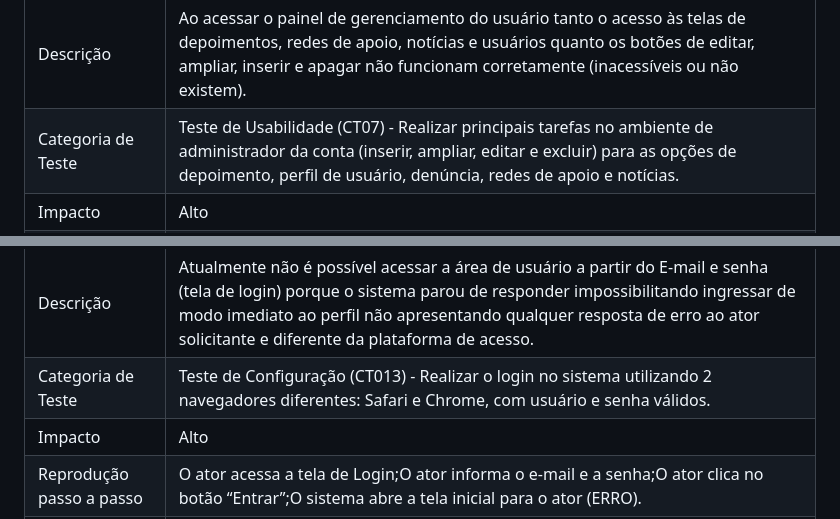
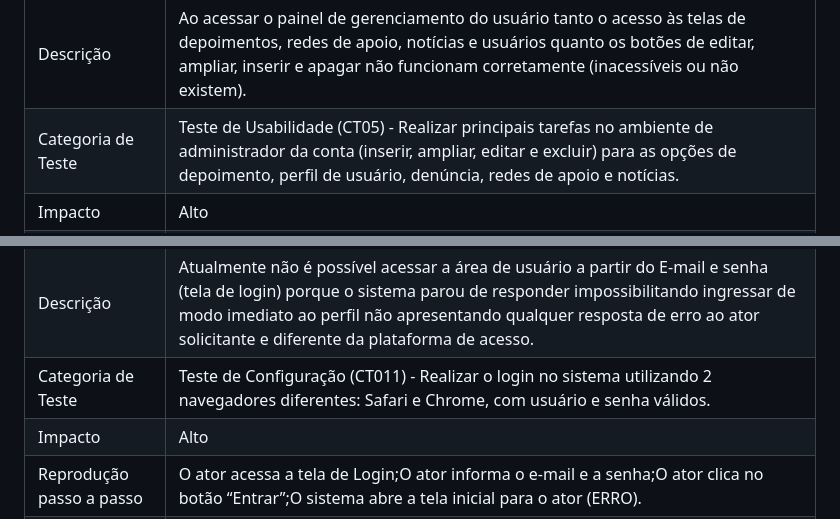
Before and after one commit to ICEI-PUC-Minas-PMV-SI/pmv-si-2024-1-pe6-t2-g4-minas-unidas, a Markdown page: docs/frontend-web.md, 2 parts joined by grey strips. GitHub-like rendering.

```diff
--- a/docs/frontend-web.md
+++ b/docs/frontend-web.md
@@ -480,6 +480,6 @@ CT01, CT02, CT04, CT10
 |Descrição|Ao tentar acessar o perfil de usuário com senha inválida, o sistema atualmente não emite a mensagem em pop-up do erro diagnosticado.|
 |--------------------------------------|------------------------------------------------------------------------------------------------------------------------------------------------------------------------------------------------------------------------------------------------------------------------------------------------------------------------------------------------------------------------------------------------------------------------------------------------------------------------------------------------------------------------|
 |Descrição|Ao acessar o painel de gerenciamento do usuário tanto o acesso às telas de depoimentos, redes de apoio, notícias e usuários quanto os botões de editar, ampliar, inserir e apagar não funcionam corretamente (inacessíveis ou não existem). |
-|Categoria de Teste|Teste de Usabilidade (CT07) - Realizar principais tarefas no ambiente de administrador da conta (inserir, ampliar, editar e excluir) para as opções de depoimento, perfil de usuário, denúncia, redes de apoio e notícias.|
+|Categoria de Teste|Teste de Usabilidade (CT05) - Realizar principais tarefas no ambiente de administrador da conta (inserir, ampliar, editar e excluir) para as opções de depoimento, perfil de usuário, denúncia, redes de apoio e notícias.|
 |Impacto|Alto|
 |Reprodução passo a passo|O ator acessa a home page;Na barra de menu seleciona a opção “Login”;Na tela de login, inserir login (E-mail)e Senha válida;No painel de gerenciamento, somente a tela de denúncia se encontra acessível para visualização de dados cadastrados e os botões de editar, ampliar e apagar e inserir não aparecem na tela como programado.
@@ -487,6 +488,6 @@ CT01, CT02, CT04, CT10
 |Proposta de Correção|São necessários ajustes no código para a correta visualização das páginas que estão inativas dentro do painel de gerenciamento. Quanto aos botões citados, é necessário uma revisão do processo programado para diagnóstico e edição do código implementado (CRUD).|
 |Descrição|Atualmente não é possível acessar a área de usuário a partir do E-mail e senha (tela de login) porque o sistema parou de responder impossibilitando ingressar de modo imediato ao perfil não apresentando qualquer resposta de erro ao ator solicitante e diferente da plataforma de acesso.|
-|Categoria de Teste|Teste de Configuração (CT013) - Realizar o login no sistema utilizando 2 navegadores diferentes: Safari e Chrome, com usuário e senha válidos.|
+|Categoria de Teste|Teste de Configuração (CT011) - Realizar o login no sistema utilizando 2 navegadores diferentes: Safari e Chrome, com usuário e senha válidos.|
 |Impacto|Alto|
 |Reprodução passo a passo|O ator acessa a tela de Login;O ator informa o e-mail e a senha;O ator clica no botão “Entrar”;O sistema abre a tela inicial para o ator (ERRO).|
 |Evidência|        |
```
Also changed, not shown: other parts of docs/frontend-web.md (+2 -1 lines).
